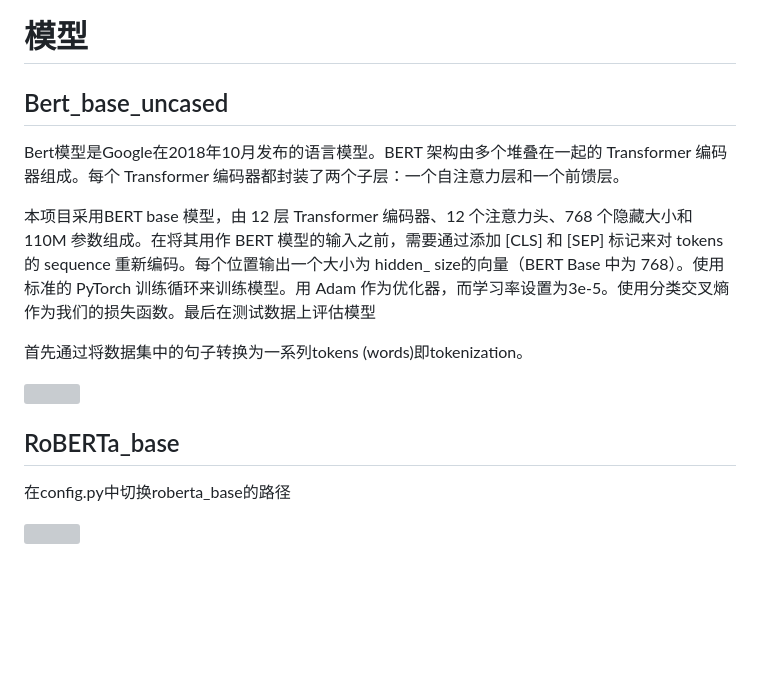
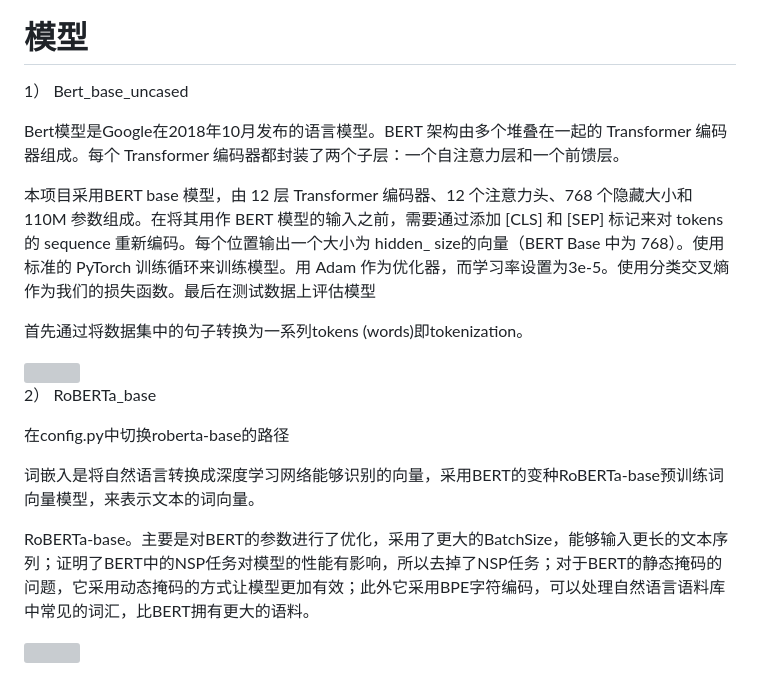
Before and after one commit to mickeyomeow12/text-sentiment-web, a Markdown page: README.md, the part around one of its changes. Rendered like a GitHub page; blank space fills up the shorter version; grey boxes are pictures that could not be loaded.

```diff
--- a/README.md
+++ b/README.md
@@ -82,7 +85,7 @@ IMDB Dataset of 50K Movie Reviews
 </div>
 
 # 模型
-## Bert_base_uncased
+1） Bert_base_uncased
 
 Bert模型是Google在2018年10月发布的语言模型。BERT 架构由多个堆叠在一起的 Transformer 编码器组成。每个 Transformer 编码器都封装了两个子层：一个自注意力层和一个前馈层。
 
@@ -96,9 +99,13 @@ Bert模型是Google在2018年10月发布的语言模型。BERT 架构由多个
 
 
 
-## RoBERTa_base
+2） RoBERTa_base
 
-在config.py中切换roberta_base的路径
+在config.py中切换roberta-base的路径
+
+词嵌入是将自然语言转换成深度学习网络能够识别的向量，采用BERT的变种RoBERTa-base预训练词向量模型，来表示文本的词向量。
+
+RoBERTa-base。主要是对BERT的参数进行了优化，采用了更大的BatchSize，能够输入更长的文本序列；证明了BERT中的NSP任务对模型的性能有影响，所以去掉了NSP任务；对于BERT的静态掩码的问题，它采用动态掩码的方式让模型更加有效；此外它采用BPE字符编码，可以处理自然语言语料库中常见的词汇，比BERT拥有更大的语料。
 
 <div align="left">
 <img src=https://production-media.paperswithcode.com/models/roberta-classification.png-0000000936-4dce6670.png width=40%/>
```
Also changed, not shown: other parts of README.md (+7 -4 lines).
